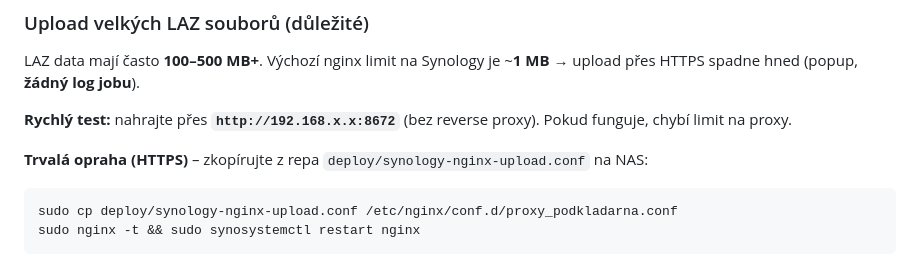
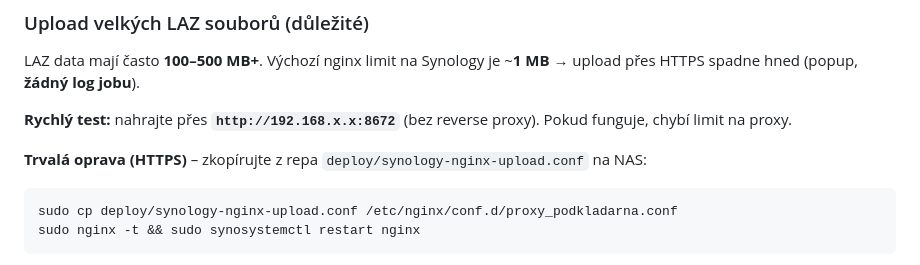
Before and after one commit to pjanecekATlangmaster/podkladarna, a Markdown page: DEPLOY.md, the part around the change. GitHub-like rendering.

Commit message:
Fix typo in DEPLOY.md
Co-authored-by: Cursor <cursoragent@cursor.com>

````diff
--- a/DEPLOY.md
+++ b/DEPLOY.md
@@ -131,7 +131,7 @@ LAZ data mají často **100–500 MB+**. Výchozí nginx limit na Synology je ~*
 
 **Rychlý test:** nahrajte přes **`http://192.168.x.x:8672`** (bez reverse proxy). Pokud funguje, chybí limit na proxy.
 
-**Trvalá opraha (HTTPS)** – zkopírujte z repa `deploy/synology-nginx-upload.conf` na NAS:
+**Trvalá oprava (HTTPS)** – zkopírujte z repa `deploy/synology-nginx-upload.conf` na NAS:
 
 ```bash
 sudo cp deploy/synology-nginx-upload.conf /etc/nginx/conf.d/proxy_podkladarna.conf
````
